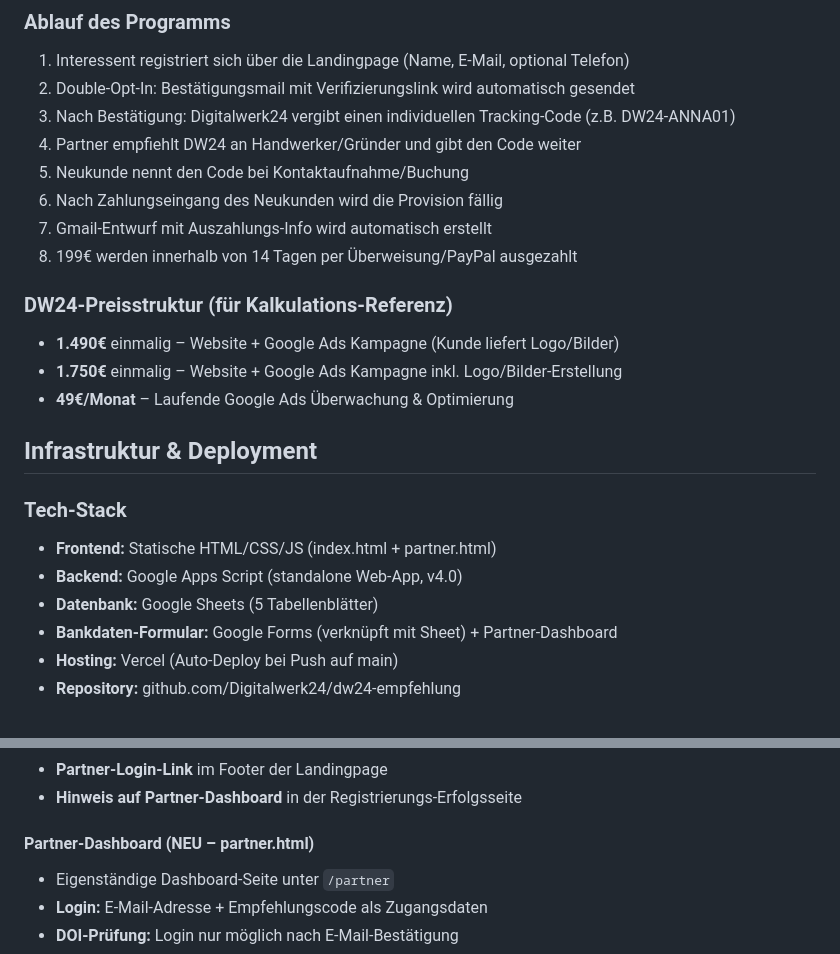
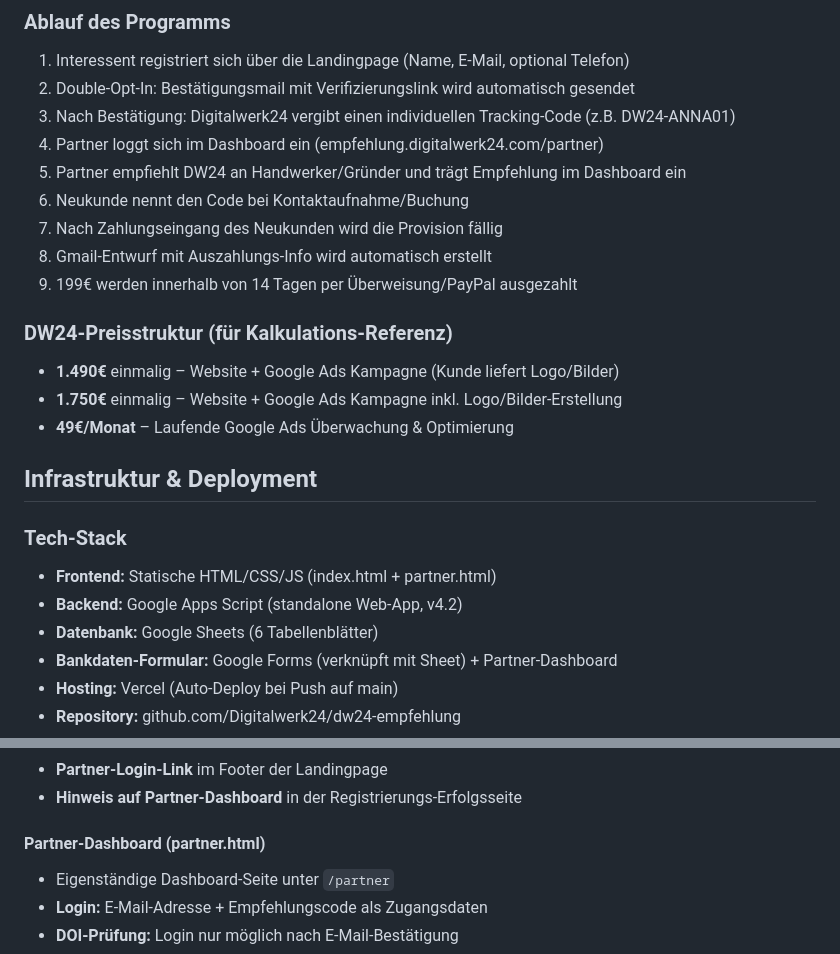
Before and after one commit to Digitalwerk24/dw24-empfehlung, a Markdown page: CLAUDE.md, 2 parts joined by grey strips. Rendered like a GitHub page.

```diff
--- a/CLAUDE.md
+++ b/CLAUDE.md
@@ -16,11 +16,12 @@ Ein offenes Provisionsprogramm, bei dem **jede Person** (Studenten, Freelancer,
 1. Interessent registriert sich über die Landingpage (Name, E-Mail, optional Telefon)
 2. Double-Opt-In: Bestätigungsmail mit Verifizierungslink wird automatisch gesendet
 3. Nach Bestätigung: Digitalwerk24 vergibt einen individuellen Tracking-Code (z.B. DW24-ANNA01)
-4. Partner empfiehlt DW24 an Handwerker/Gründer und gibt den Code weiter
-5. Neukunde nennt den Code bei Kontaktaufnahme/Buchung
-6. Nach Zahlungseingang des Neukunden wird die Provision fällig
-7. Gmail-Entwurf mit Auszahlungs-Info wird automatisch erstellt
-8. 199€ werden innerhalb von 14 Tagen per Überweisung/PayPal ausgezahlt
+4. Partner loggt sich im Dashboard ein (empfehlung.digitalwerk24.com/partner)
+5. Partner empfiehlt DW24 an Handwerker/Gründer und trägt Empfehlung im Dashboard ein
+6. Neukunde nennt den Code bei Kontaktaufnahme/Buchung
+7. Nach Zahlungseingang des Neukunden wird die Provision fällig
+8. Gmail-Entwurf mit Auszahlungs-Info wird automatisch erstellt
+9. 199€ werden innerhalb von 14 Tagen per Überweisung/PayPal ausgezahlt
 
 ### DW24-Preisstruktur (für Kalkulations-Referenz)
 - **1.490€** einmalig – Website + Google Ads Kampagne (Kunde liefert Logo/Bilder)
@@ -31,8 +32,8 @@ Ein offenes Provisionsprogramm, bei dem **jede Person** (Studenten, Freelancer,
 
 ### Tech-Stack
 - **Frontend:** Statische HTML/CSS/JS (index.html + partner.html)
-- **Backend:** Google Apps Script (standalone Web-App, v4.0)
-- **Datenbank:** Google Sheets (5 Tabellenblätter)
+- **Backend:** Google Apps Script (standalone Web-App, v4.2)
+- **Datenbank:** Google Sheets (6 Tabellenblätter)
 - **Bankdaten-Formular:** Google Forms (verknüpft mit Sheet) + Partner-Dashboard
 - **Hosting:** Vercel (Auto-Deploy bei Push auf main)
 - **Repository:** github.com/Digitalwerk24/dw24-empfehlung
@@ -355,7 +356,7 @@ Felder:
 - **Partner-Login-Link** im Footer der Landingpage
 - **Hinweis auf Partner-Dashboard** in der Registrierungs-Erfolgsseite
 
-#### Partner-Dashboard (NEU – partner.html)
+#### Partner-Dashboard (partner.html)
 - Eigenständige Dashboard-Seite unter `/partner`
 - **Login:** E-Mail-Adresse + Empfehlungscode als Zugangsdaten
 - **DOI-Prüfung:** Login nur möglich nach E-Mail-Bestätigung
```
Also changed, not shown: other parts of CLAUDE.md (+31 -14 lines).
